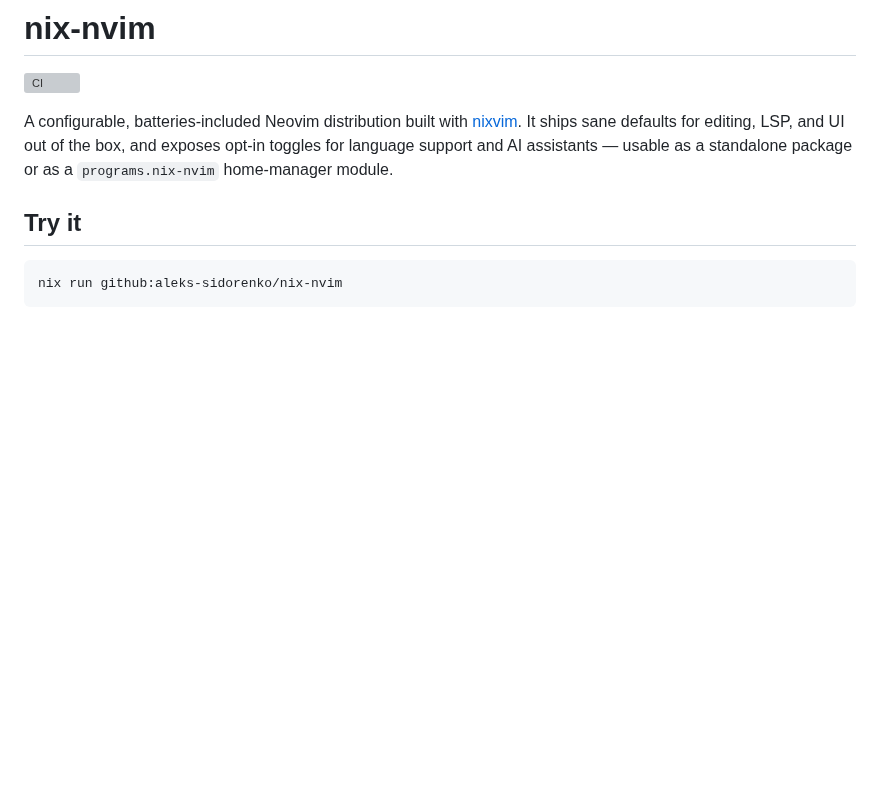
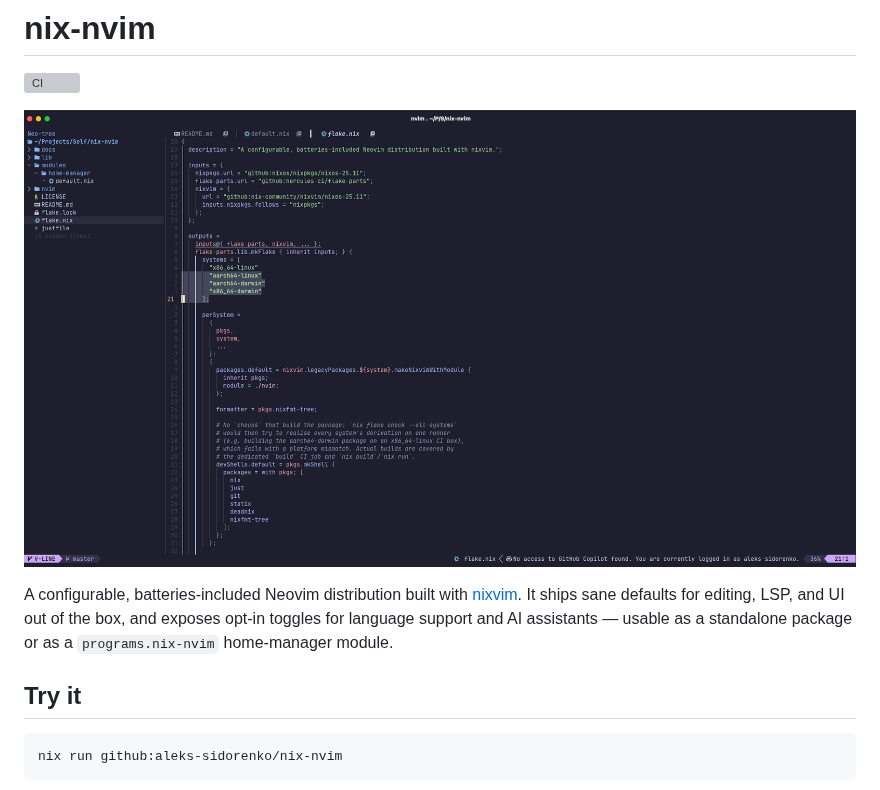
Before and after one commit to aleks-sidorenko/nix-nvim, a Markdown page: README.md, the part around the change. Drawn GitHub-style; pictures changed too: assets/nvim.png (added); blank space fills up the shorter version; grey boxes are pictures that could not be loaded.

Commit message:
docs: add editor screenshot to README

```diff
--- a/README.md
+++ b/README.md
@@ -1,6 +1,8 @@
 # nix-nvim
 
 [![CI](https://github.com/aleks-sidorenko/nix-nvim/actions/workflows/ci.yml/badge.svg)](https://github.com/aleks-sidorenko/nix-nvim/actions/workflows/ci.yml)
+
+![nix-nvim screenshot](./assets/nvim.png)
 
 A configurable, batteries-included Neovim distribution built with [nixvim](https://github.com/nix-community/nixvim). It ships sane defaults for editing, LSP, and UI out of the box, and exposes opt-in toggles for language support and AI assistants — usable as a standalone package or as a `programs.nix-nvim` home-manager module.
 
```
